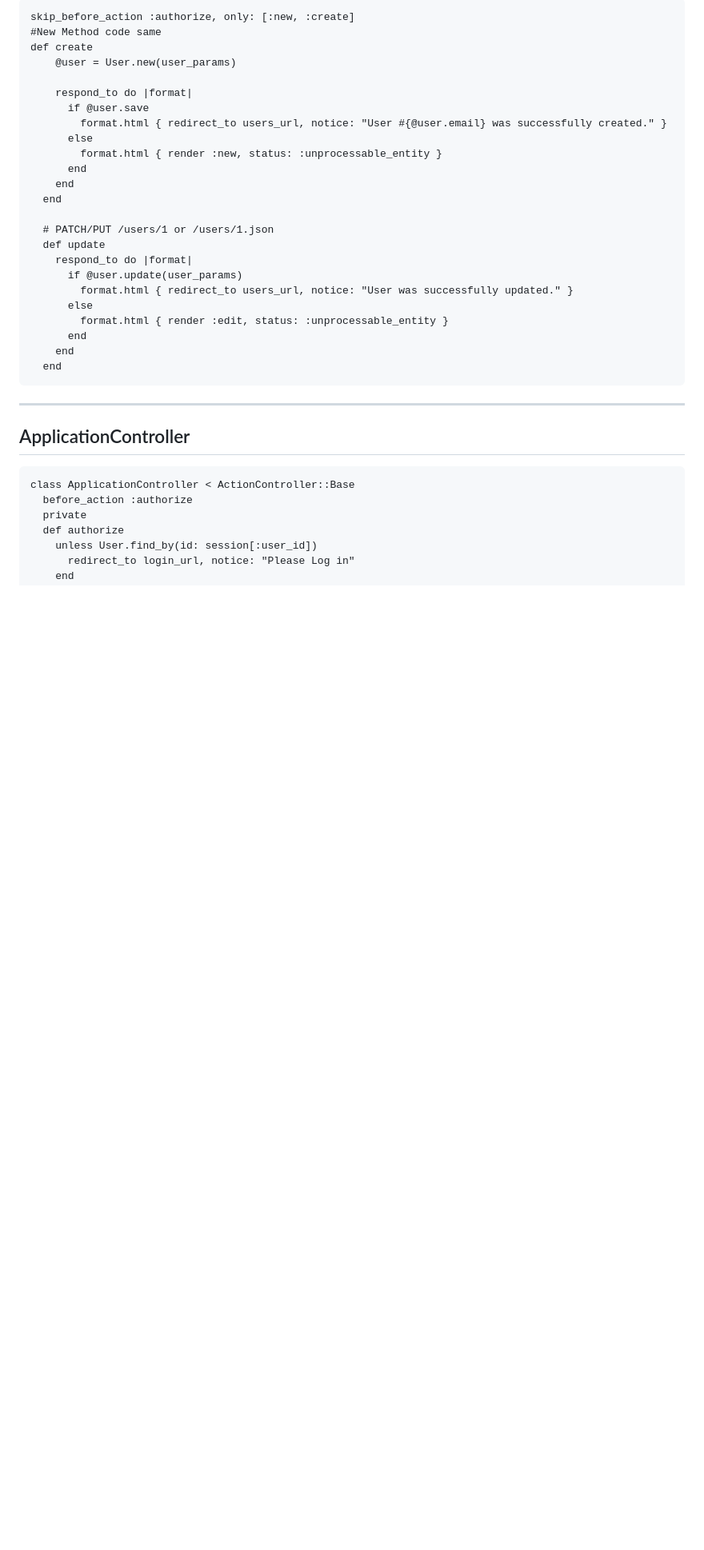
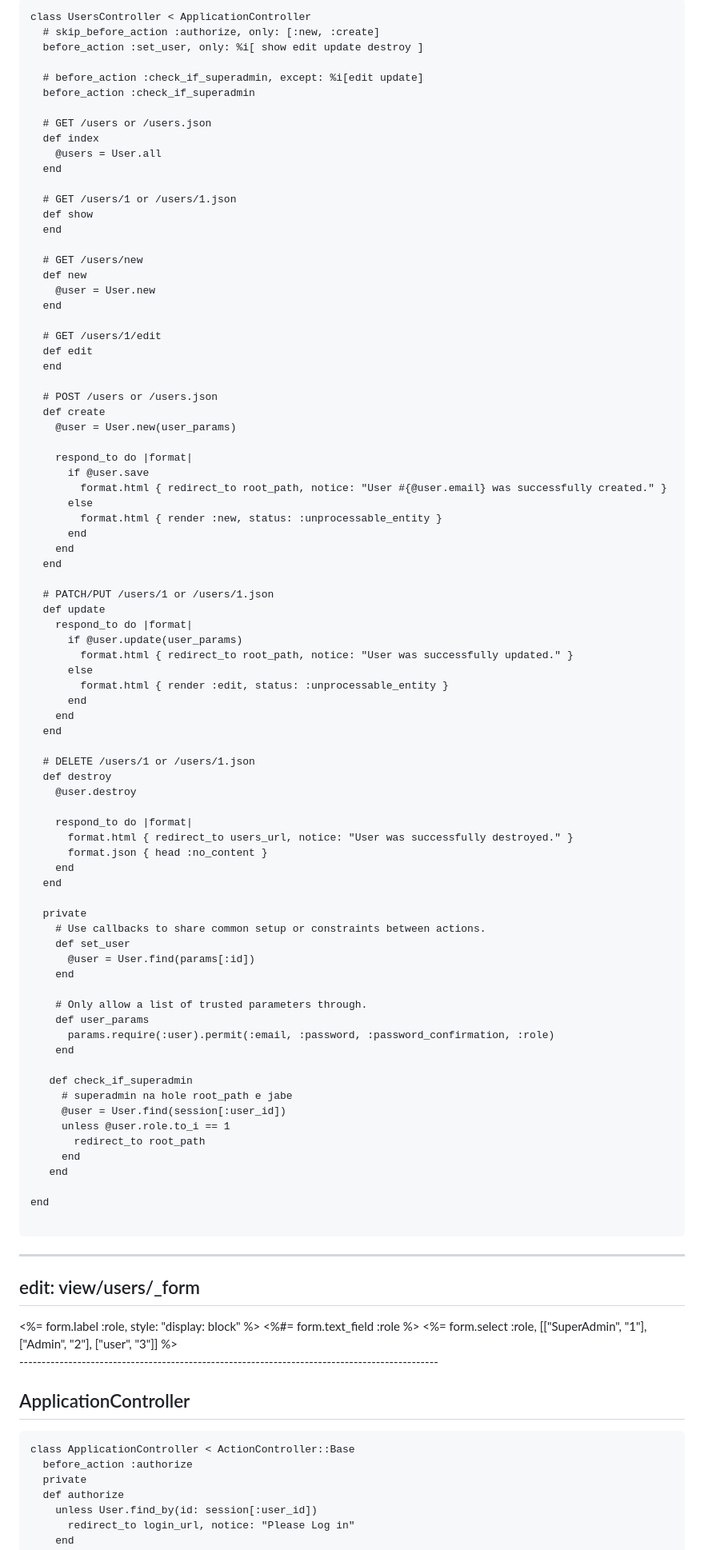
Before and after one commit to mamuncvasu/rails-static-auth, a Markdown page: README.md, the part around one of its changes. Shown at 80% size. Drawn GitHub-style; blank space fills up the shorter version.

````diff
--- a/README.md
+++ b/README.md
@@ -91,13 +119,37 @@ Edit >> UserController
 -------------------------------------------------------------------------------
 ```
-skip_before_action :authorize, only: [:new, :create]
-#New Method code same
-def create
+class UsersController < ApplicationController
+  # skip_before_action :authorize, only: [:new, :create]
+  before_action :set_user, only: %i[ show edit update destroy ]
+
+  # before_action :check_if_superadmin, except: %i[edit update]
+  before_action :check_if_superadmin
+
+  # GET /users or /users.json
+  def index
+    @users = User.all
+  end
+
+  # GET /users/1 or /users/1.json
+  def show
+  end
+
+  # GET /users/new
+  def new
+    @user = User.new
+  end
+
+  # GET /users/1/edit
+  def edit
+  end
+
+  # POST /users or /users.json
+  def create
     @user = User.new(user_params)
 
     respond_to do |format|
       if @user.save
-        format.html { redirect_to users_url, notice: "User #{@user.email} was successfully created." }
+        format.html { redirect_to root_path, notice: "User #{@user.email} was successfully created." }
       else
         format.html { render :new, status: :unprocessable_entity }
       end
@@ -108,14 +160,57 @@ def create
   def update
     respond_to do |format|
       if @user.update(user_params)
-        format.html { redirect_to users_url, notice: "User was successfully updated." }
+        format.html { redirect_to root_path, notice: "User was successfully updated." }
       else
         format.html { render :edit, status: :unprocessable_entity }
       end
     end
   end
+
+  # DELETE /users/1 or /users/1.json
+  def destroy
+    @user.destroy
+
+    respond_to do |format|
+      format.html { redirect_to users_url, notice: "User was successfully destroyed." }
+      format.json { head :no_content }
+    end
+  end
+
+  private
+    # Use callbacks to share common setup or constraints between actions.
+    def set_user
+      @user = User.find(params[:id])
+    end
+
+    # Only allow a list of trusted parameters through.
+    def user_params
+      params.require(:user).permit(:email, :password, :password_confirmation, :role)
+    end
+
+   def check_if_superadmin
+     # superadmin na hole root_path e jabe
+     @user = User.find(session[:user_id])
+     unless @user.role.to_i == 1
+       redirect_to root_path
+     end
+   end
+
+end
+
   ```
 -----------------------------------------------------------------------------------------------
+edit: view/users/_form
+------------------------------------------------------------------------------------------------
+ <div>
+    <%= form.label :role, style: "display: block" %>
+    <%#= form.text_field :role %>
+    <%= form.select :role, [["SuperAdmin", "1"], ["Admin", "2"], ["user", "3"]] %>
+
+  </div>
+----------------------------------------------------------------------------------------------
+
+
 ApplicationController
 -----------------------------------------------------------------------------------------------
 ```
````
Also changed, not shown: other parts of README.md (+81 -28 lines).
